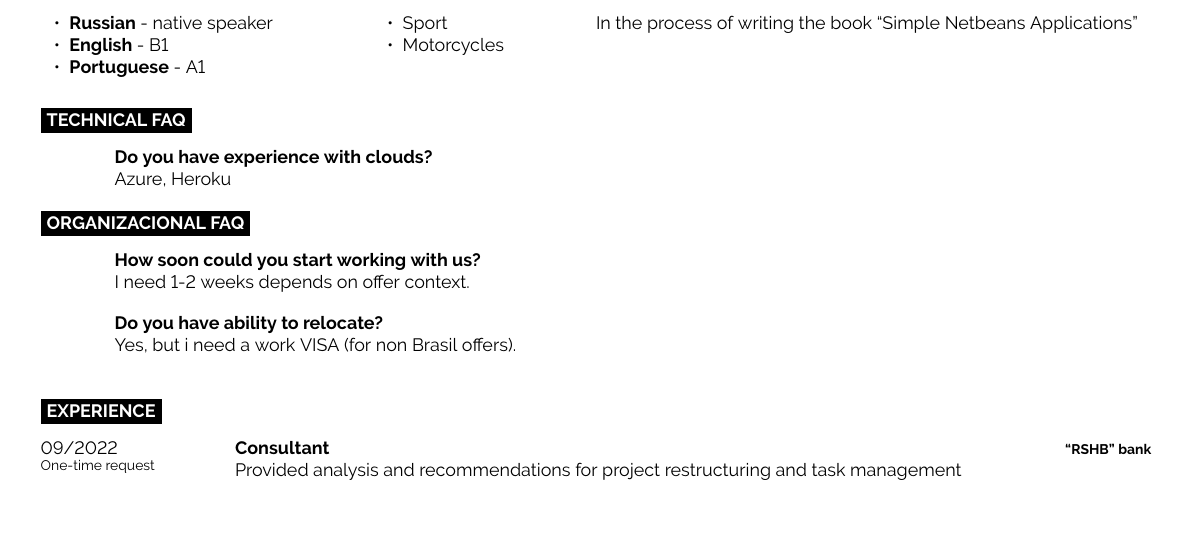
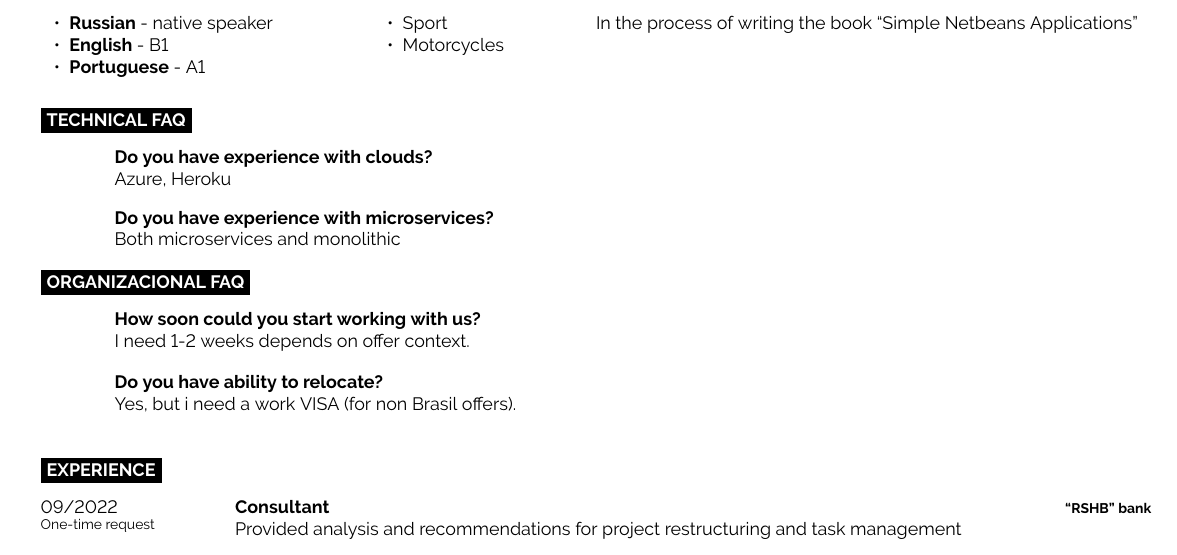
Before and after one commit to tbw777/profile, a LaTeX document (Briukhov Andrei. Full stack developer.tex, which reads content/TechFAQ.tex): part of page 1 of 3, cut so that both start at the same text, the shorter picture padded with empty space. Compiled offline with pdfLaTeX.

Commit message:
[add] Tech FAQ. Microservices question

```diff
--- a/content/TechFAQ.tex
+++ b/content/TechFAQ.tex
@@ -17,6 +17,12 @@
             Azure, Heroku
         }
 
-
+        \entry
+        {}
+        {Do you have experience with microservices?}
+        {}
+        {
+            Both microservices and monolithic
+        }
     \end{entrylist}
 \end{minipage}
```
